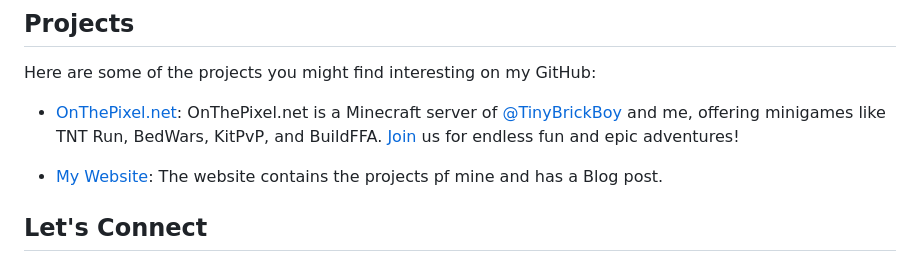
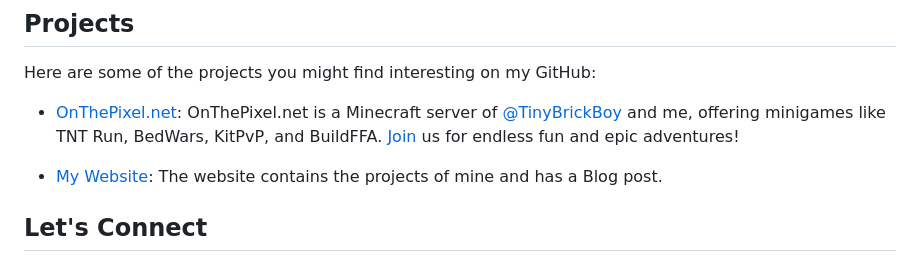
Before and after one commit to Paranoia8972/Paranoia8972, a Markdown page: README.md, the part around the change. Rendered like a GitHub page.

Commit message:
Fixed typo

```diff
--- a/README.md
+++ b/README.md
@@ -45,7 +45,7 @@ Here are some of the projects you might find interesting on my GitHub:
 
 - [OnThePixel.net](https://onthepixel.net/): OnThePixel.net is a Minecraft server of  [@TinyBrickBoy](https://github.com/minepodcraft) and me, offering minigames like TNT Run, BedWars, KitPvP, and BuildFFA. [Join](https://discord.onthepixel.net/) us for endless fun and epic adventures!
 
-- [My Website](https://encryptopia.dev/): The website contains the projects pf mine and has a Blog post.
+- [My Website](https://encryptopia.dev/): The website contains the projects of mine and has a Blog post.
 
 </br>
 </br>
```
